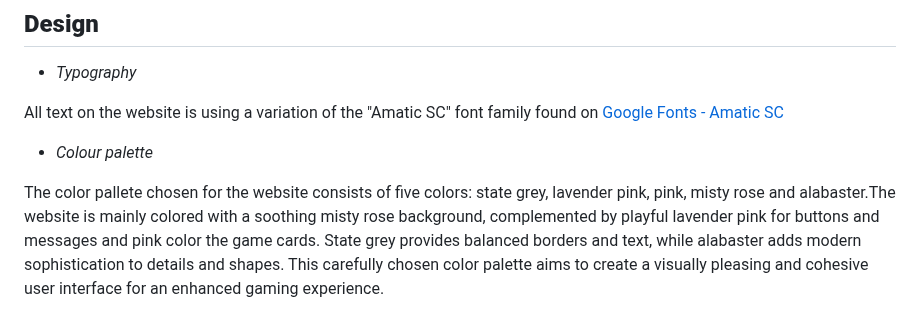
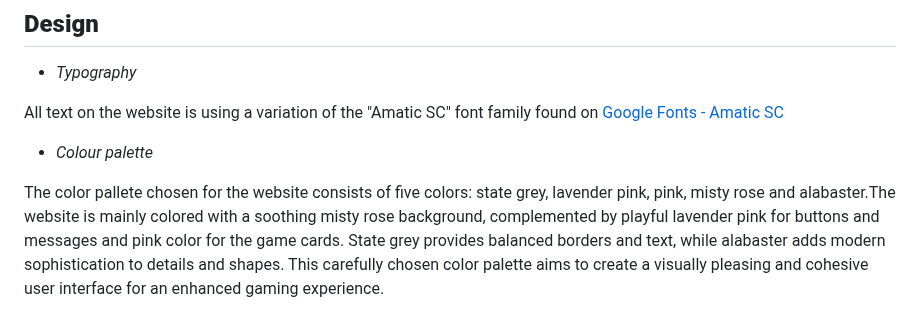
Before and after one commit to sergpapa/Art-match, a Markdown page: README.md, the part around the change. GitHub-like rendering.

Commit message:
fixed typo in README.md

```diff
--- a/README.md
+++ b/README.md
@@ -92,7 +92,7 @@ All text on the website is using a variation of the "Amatic SC" font family foun
 
 - *Colour palette*
 
-The color pallete chosen for the website consists of five colors: state grey, lavender pink, pink, misty rose and alabaster.The website is mainly colored with a soothing misty rose background, complemented by playful lavender pink for buttons and messages and pink color the game cards. State grey provides balanced borders and text, while alabaster adds modern sophistication to details and shapes. This carefully chosen color palette aims to create a visually pleasing and cohesive user interface for an enhanced gaming experience.
+The color pallete chosen for the website consists of five colors: state grey, lavender pink, pink, misty rose and alabaster.The website is mainly colored with a soothing misty rose background, complemented by playful lavender pink for buttons and messages and pink color for the game cards. State grey provides balanced borders and text, while alabaster adds modern sophistication to details and shapes. This carefully chosen color palette aims to create a visually pleasing and cohesive user interface for an enhanced gaming experience.
 
 ![ArtMatch - Colour Pallete](assets/images/for-readme/color-pallete.png)
 
```
